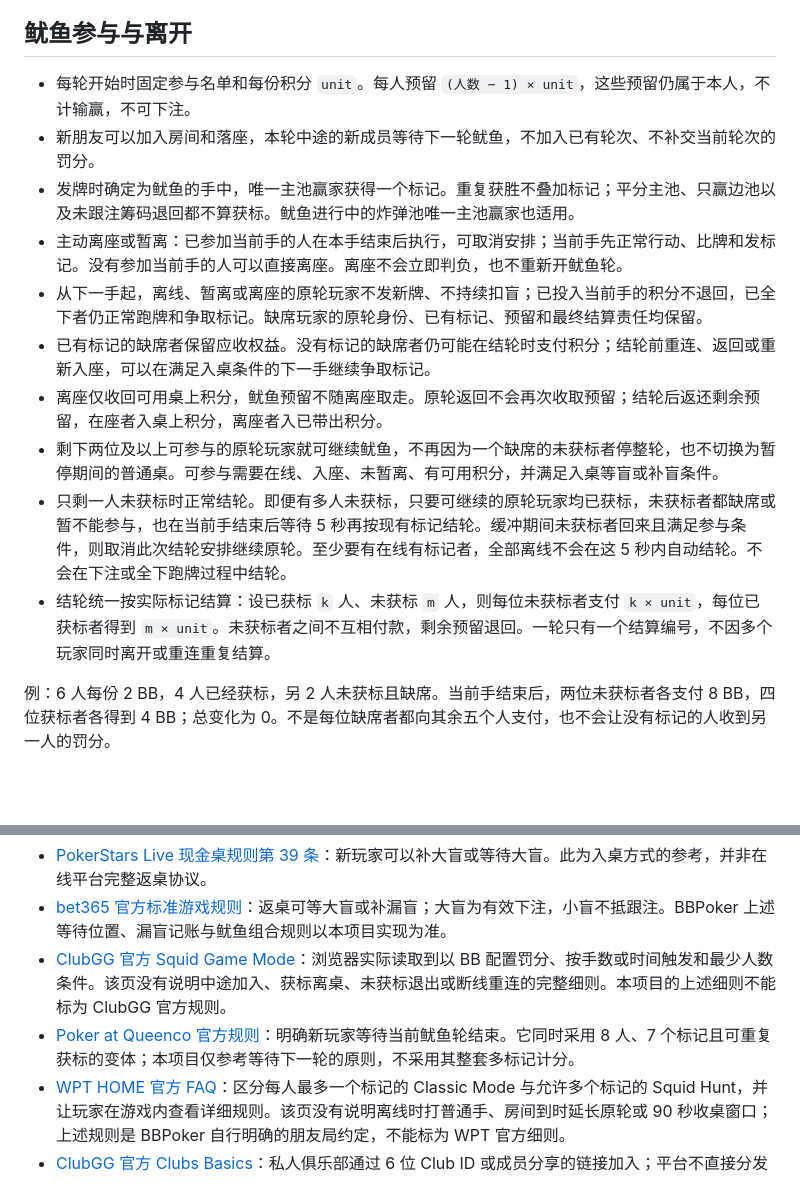
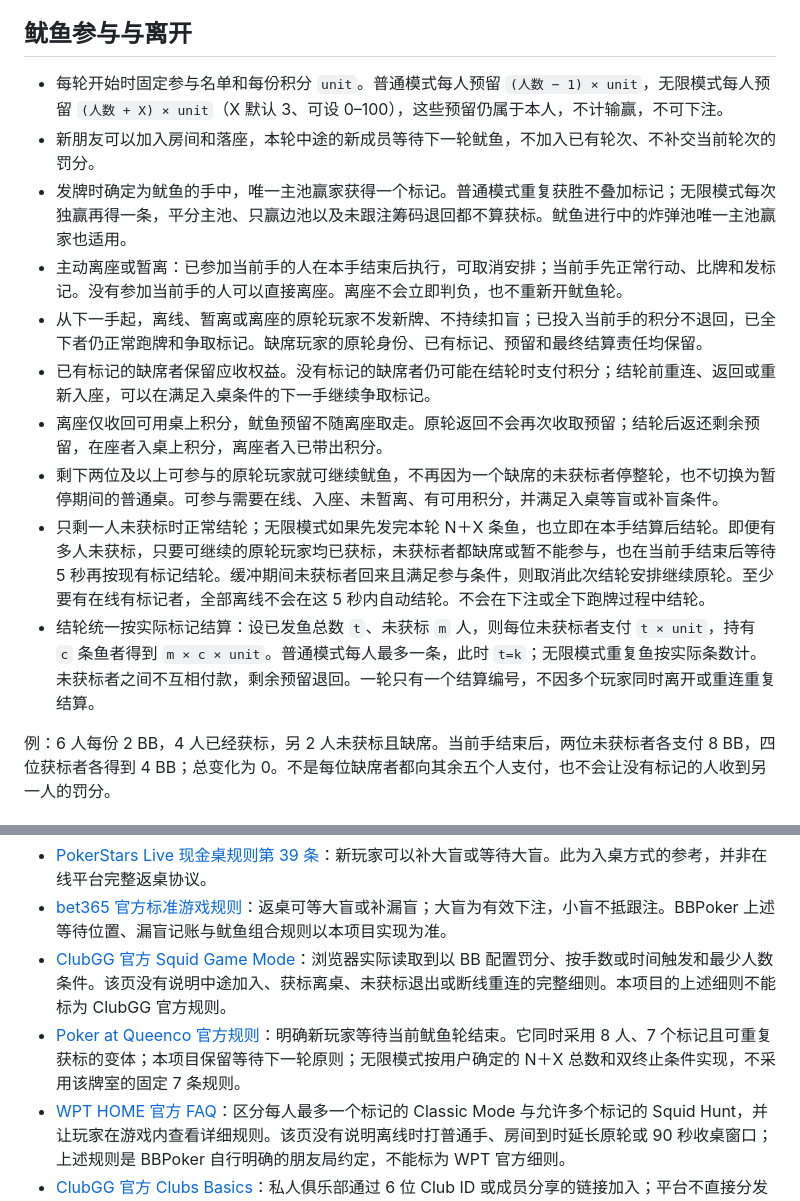
Before and after one commit to ningqm/BBPoker, a Markdown page: docs/room-lifecycle.md, 2 parts joined by grey strips. GitHub-like rendering; blank space fills up the shorter version.

```diff
--- a/docs/room-lifecycle.md
+++ b/docs/room-lifecycle.md
@@ -21,16 +21,16 @@ BBPoker 是朋友之间的积分游戏。以下为本项目明确约定的家规
 
 ## 鱿鱼参与与离开
 
-- 每轮开始时固定参与名单和每份积分 `unit`。每人预留 `(人数 − 1) × unit`，这些预留仍属于本人，不计输赢，不可下注。
+- 每轮开始时固定参与名单和每份积分 `unit`。普通模式每人预留 `(人数 − 1) × unit`，无限模式每人预留 `(人数 + X) × unit`（X 默认 3、可设 0–100），这些预留仍属于本人，不计输赢，不可下注。
 - 新朋友可以加入房间和落座，本轮中途的新成员等待下一轮鱿鱼，不加入已有轮次、不补交当前轮次的罚分。
-- 发牌时确定为鱿鱼的手中，唯一主池赢家获得一个标记。重复获胜不叠加标记；平分主池、只赢边池以及未跟注筹码退回都不算获标。鱿鱼进行中的炸弹池唯一主池赢家也适用。
+- 发牌时确定为鱿鱼的手中，唯一主池赢家获得一个标记。普通模式重复获胜不叠加标记；无限模式每次独赢再得一条，平分主池、只赢边池以及未跟注筹码退回都不算获标。鱿鱼进行中的炸弹池唯一主池赢家也适用。
 - 主动离座或暂离：已参加当前手的人在本手结束后执行，可取消安排；当前手先正常行动、比牌和发标记。没有参加当前手的人可以直接离座。离座不会立即判负，也不重新开鱿鱼轮。
 - 从下一手起，离线、暂离或离座的原轮玩家不发新牌、不持续扣盲；已投入当前手的积分不退回，已全下者仍正常跑牌和争取标记。缺席玩家的原轮身份、已有标记、预留和最终结算责任均保留。
 - 已有标记的缺席者保留应收权益。没有标记的缺席者仍可能在结轮时支付积分；结轮前重连、返回或重新入座，可以在满足入桌条件的下一手继续争取标记。
 - 离座仅收回可用桌上积分，鱿鱼预留不随离座取走。原轮返回不会再次收取预留；结轮后返还剩余预留，在座者入桌上积分，离座者入已带出积分。
 - 剩下两位及以上可参与的原轮玩家就可继续鱿鱼，不再因为一个缺席的未获标者停整轮，也不切换为暂停期间的普通桌。可参与需要在线、入座、未暂离、有可用积分，并满足入桌等盲或补盲条件。
-- 只剩一人未获标时正常结轮。即便有多人未获标，只要可继续的原轮玩家均已获标，未获标者都缺席或暂不能参与，也在当前手结束后等待 5 秒再按现有标记结轮。缓冲期间未获标者回来且满足参与条件，则取消此次结轮安排继续原轮。至少要有在线有标记者，全部离线不会在这 5 秒内自动结轮。不会在下注或全下跑牌过程中结轮。
-- 结轮统一按实际标记结算：设已获标 `k` 人、未获标 `m` 人，则每位未获标者支付 `k × unit`，每位已获标者得到 `m × unit`。未获标者之间不互相付款，剩余预留退回。一轮只有一个结算编号，不因多个玩家同时离开或重连重复结算。
+- 只剩一人未获标时正常结轮；无限模式如果先发完本轮 N＋X 条鱼，也立即在本手结算后结轮。即便有多人未获标，只要可继续的原轮玩家均已获标，未获标者都缺席或暂不能参与，也在当前手结束后等待 5 秒再按现有标记结轮。缓冲期间未获标者回来且满足参与条件，则取消此次结轮安排继续原轮。至少要有在线有标记者，全部离线不会在这 5 秒内自动结轮。不会在下注或全下跑牌过程中结轮。
+- 结轮统一按实际标记结算：设已发鱼总数 `t`、未获标 `m` 人，则每位未获标者支付 `t × unit`，持有 `c` 条鱼者得到 `m × c × unit`。普通模式每人最多一条，此时 `t=k`；无限模式重复鱼按实际条数计。未获标者之间不互相付款，剩余预留退回。一轮只有一个结算编号，不因多个玩家同时离开或重连重复结算。
 
 例：6 人每份 2 BB，4 人已经获标，另 2 人未获标且缺席。当前手结束后，两位未获标者各支付 8 BB，四位获标者各得到 4 BB；总变化为 0。不是每位缺席者都向其余五个人支付，也不会让没有标记的人收到另一人的罚分。
 
@@ -76,7 +76,7 @@ BBPoker 是朋友之间的积分游戏。以下为本项目明确约定的家规
 - [PokerStars Live 现金桌规则第 39 条](https://www.pokerstarslive.com/poker/cashgamerules/)：新玩家可以补大盲或等待大盲。此为入桌方式的参考，并非在线平台完整返桌协议。
 - [bet365 官方标准游戏规则](https://help.bet365.com/s/sch/gaming/standard-game-rules)：返桌可等大盲或补漏盲；大盲为有效下注，小盲不抵跟注。BBPoker 上述等待位置、漏盲记账与鱿鱼组合规则以本项目实现为准。
 - [ClubGG 官方 Squid Game Mode](https://help.clubgg.com/article/Table-Creation--Squid-Game-Mode)：浏览器实际读取到以 BB 配置罚分、按手数或时间触发和最少人数条件。该页没有说明中途加入、获标离桌、未获标退出或断线重连的完整细则。本项目的上述细则不能标为 ClubGG 官方规则。
-- [Poker at Queenco 官方规则](https://pokeratqueenco.com/rules)：明确新玩家等待当前鱿鱼轮结束。它同时采用 8 人、7 个标记且可重复获标的变体；本项目仅参考等待下一轮的原则，不采用其整套多标记计分。
+- [Poker at Queenco 官方规则](https://pokeratqueenco.com/rules)：明确新玩家等待当前鱿鱼轮结束。它同时采用 8 人、7 个标记且可重复获标的变体；本项目保留等待下一轮原则；无限模式按用户确定的 N＋X 总数和双终止条件实现，不采用该牌室的固定 7 条规则。
 - [WPT HOME 官方 FAQ](https://www.wpthome.com/en/faq/)：区分每人最多一个标记的 Classic Mode 与允许多个标记的 Squid Hunt，并让玩家在游戏内查看详细规则。该页没有说明离线时打普通手、房间到时延长原轮或 90 秒收桌窗口；上述规则是 BBPoker 自行明确的朋友局约定，不能标为 WPT 官方细则。
 - [ClubGG 官方 Clubs Basics](https://help.clubgg.com/article/Clubs---Basics)：私人俱乐部通过 6 位 Club ID 或成员分享的链接加入；平台不直接分发 Club ID。此处证明的是“先加入私人社区，再看该社区牌桌”的产品方式，不代表 BBPoker 必须复制俱乐部、代理或审批层级。
 - [PokerStars 官方 Home Games](https://www.pokerstars.com/help/articles/home-games-faq/)：通过俱乐部编号和邀请代码申请，管理者接受后显示在本人 Home Games 列表，可在俱乐部内创建牌桌。
```
Also changed, not shown: docs/rules.md (+20 -8 lines), docs/unlimited-squid.md (added, +37 -0 lines).
